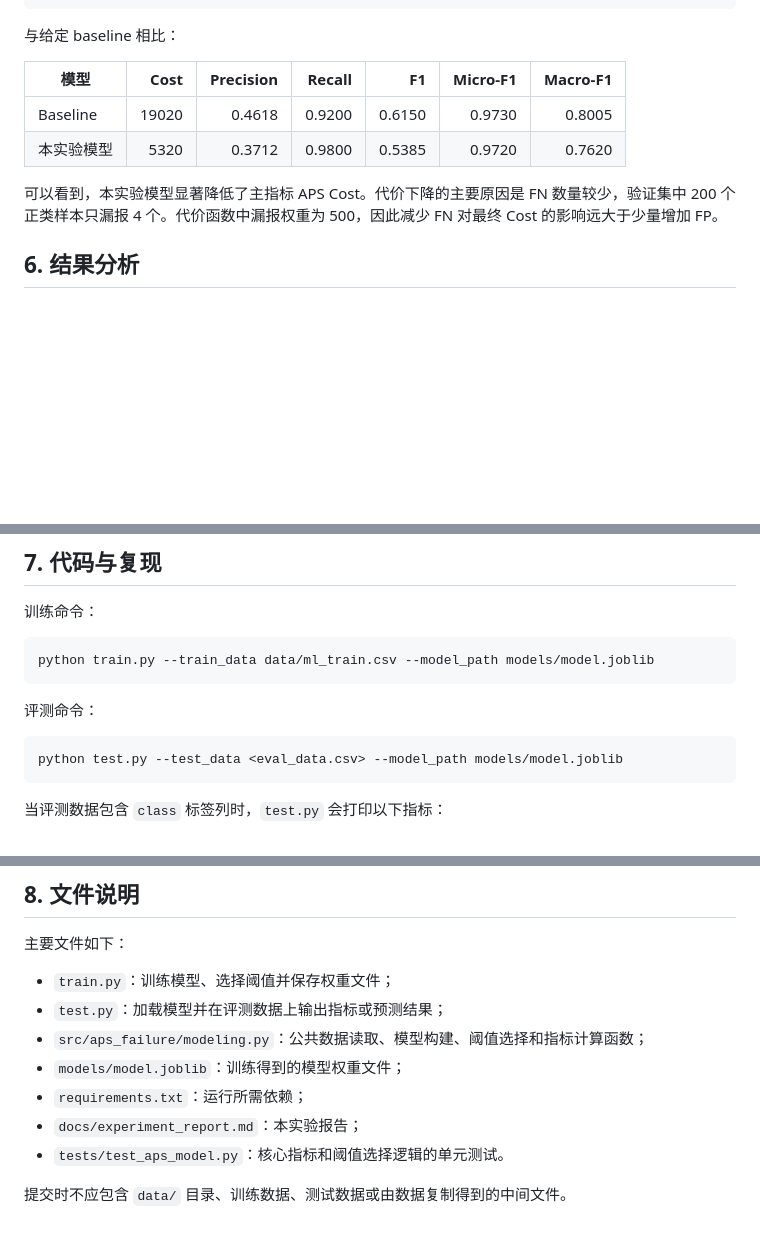
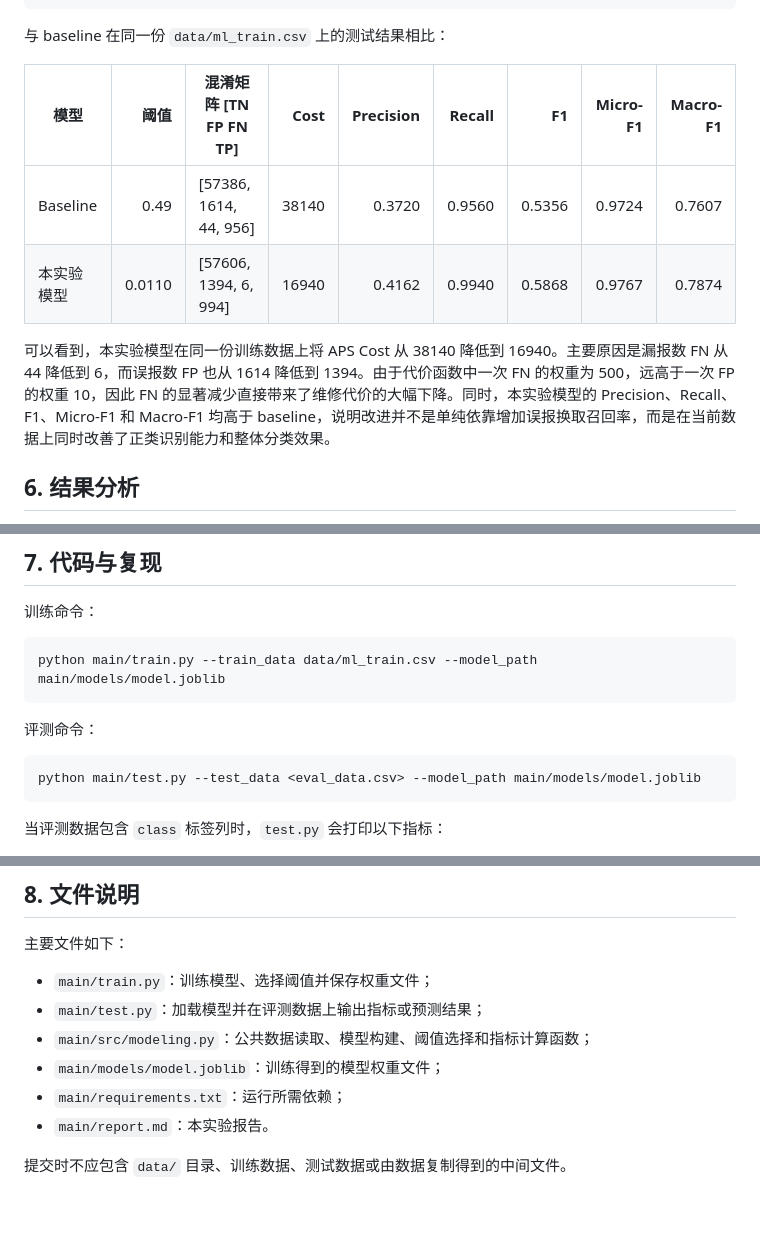
Before and after one commit to Zemiss/ImbBin-Coursework, a Markdown page: main/report.md, 3 parts joined by grey strips. Drawn GitHub-style; blank space fills up the shorter version.

Commit message:
Update report baseline comparison

````diff
--- a/main/report.md
+++ b/main/report.md
@@ -66,14 +66,14 @@ Micro-F1 = 0.9720
 Macro-F1 = 0.7620
 ```
 
-与给定 baseline 相比：
+与 baseline 在同一份 `data/ml_train.csv` 上的测试结果相比：
 
-| 模型 | Cost | Precision | Recall | F1 | Micro-F1 | Macro-F1 |
-| --- | ---: | ---: | ---: | ---: | ---: | ---: |
-| Baseline | 19020 | 0.4618 | 0.9200 | 0.6150 | 0.9730 | 0.8005 |
-| 本实验模型 | 5320 | 0.3712 | 0.9800 | 0.5385 | 0.9720 | 0.7620 |
+| 模型 | 阈值 | 混淆矩阵 [TN FP FN TP] | Cost | Precision | Recall | F1 | Micro-F1 | Macro-F1 |
+| --- | ---: | --- | ---: | ---: | ---: | ---: | ---: | ---: |
+| Baseline | 0.49 | [57386, 1614, 44, 956] | 38140 | 0.3720 | 0.9560 | 0.5356 | 0.9724 | 0.7607 |
+| 本实验模型 | 0.0110 | [57606, 1394, 6, 994] | 16940 | 0.4162 | 0.9940 | 0.5868 | 0.9767 | 0.7874 |
 
-可以看到，本实验模型显著降低了主指标 APS Cost。代价下降的主要原因是 FN 数量较少，验证集中 200 个正类样本只漏报 4 个。代价函数中漏报权重为 500，因此减少 FN 对最终 Cost 的影响远大于少量增加 FP。
+可以看到，本实验模型在同一份训练数据上将 APS Cost 从 38140 降低到 16940。主要原因是漏报数 FN 从 44 降低到 6，而误报数 FP 也从 1614 降低到 1394。由于代价函数中一次 FN 的权重为 500，远高于一次 FP 的权重 10，因此 FN 的显著减少直接带来了维修代价的大幅下降。同时，本实验模型的 Precision、Recall、F1、Micro-F1 和 Macro-F1 均高于 baseline，说明改进并不是单纯依靠增加误报换取召回率，而是在当前数据上同时改善了正类识别能力和整体分类效果。
 
 ## 6. 结果分析
 
@@ -91,13 +91,13 @@ Macro-F1 = 0.7620
 训练命令：
 
 ```bash
-python train.py --train_data data/ml_train.csv --model_path models/model.joblib
+python main/train.py --train_data data/ml_train.csv --model_path main/models/model.joblib
 ```
 
 评测命令：
 
 ```bash
-python test.py --test_data <eval_data.csv> --model_path models/model.joblib
+python main/test.py --test_data <eval_data.csv> --model_path main/models/model.joblib
 ```
 
 当评测数据包含 `class` 标签列时，`test.py` 会打印以下指标：
@@ -117,12 +117,11 @@ python test.py --test_data <eval_data.csv> --model_path models/model.joblib
 
 主要文件如下：
 
-- `train.py`：训练模型、选择阈值并保存权重文件；
-- `test.py`：加载模型并在评测数据上输出指标或预测结果；
-- `src/aps_failure/modeling.py`：公共数据读取、模型构建、阈值选择和指标计算函数；
-- `models/model.joblib`：训练得到的模型权重文件；
-- `requirements.txt`：运行所需依赖；
-- `docs/experiment_report.md`：本实验报告；
-- `tests/test_aps_model.py`：核心指标和阈值选择逻辑的单元测试。
+- `main/train.py`：训练模型、选择阈值并保存权重文件；
+- `main/test.py`：加载模型并在评测数据上输出指标或预测结果；
+- `main/src/modeling.py`：公共数据读取、模型构建、阈值选择和指标计算函数；
+- `main/models/model.joblib`：训练得到的模型权重文件；
+- `main/requirements.txt`：运行所需依赖；
+- `main/report.md`：本实验报告。
 
 提交时不应包含 `data/` 目录、训练数据、测试数据或由数据复制得到的中间文件。
````
